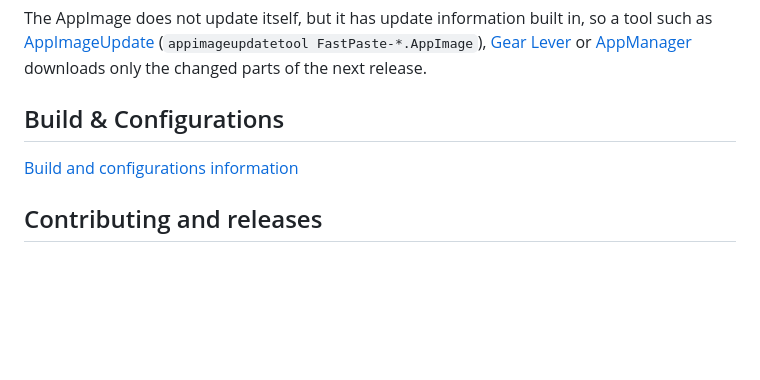
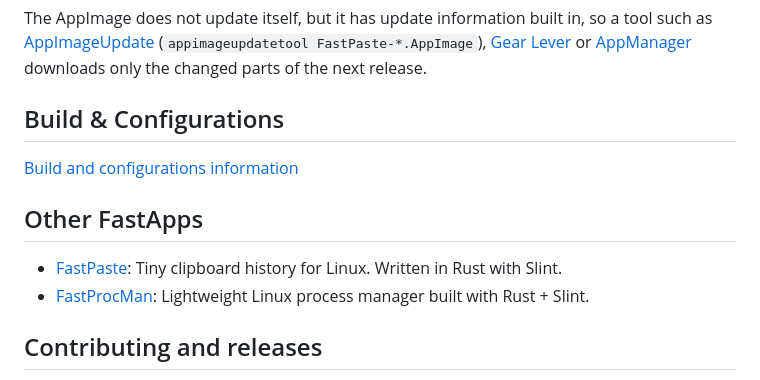
Before and after one commit to evandro777/FastMoji, a Markdown page: README.md, the part around the change. GitHub-like rendering; blank space fills up the shorter version.

```diff
--- a/README.md
+++ b/README.md
@@ -87,6 +87,11 @@ The AppImage does not update itself, but it has update information built in, so
 
 [Build and configurations information](BUILD.md)
 
+## Other FastApps
+
+- [FastPaste](https://github.com/evandro777/FastPaste): Tiny clipboard history for Linux. Written in Rust with Slint.
+- [FastProcMan](https://github.com/evandro777/FastProcMan): Lightweight Linux process manager built with Rust + Slint.
+
 ## Contributing and releases
 
 See [`CONTRIBUTING.md`](CONTRIBUTING.md) to build, test and send a change, and [`RELEASING.md`](RELEASING.md) for how a release is cut. CI (format, clippy, tests, a `cargo audit` check of dependencies against RustSec, packaging checks, and a Flatpak build) runs on every pull request.
```
